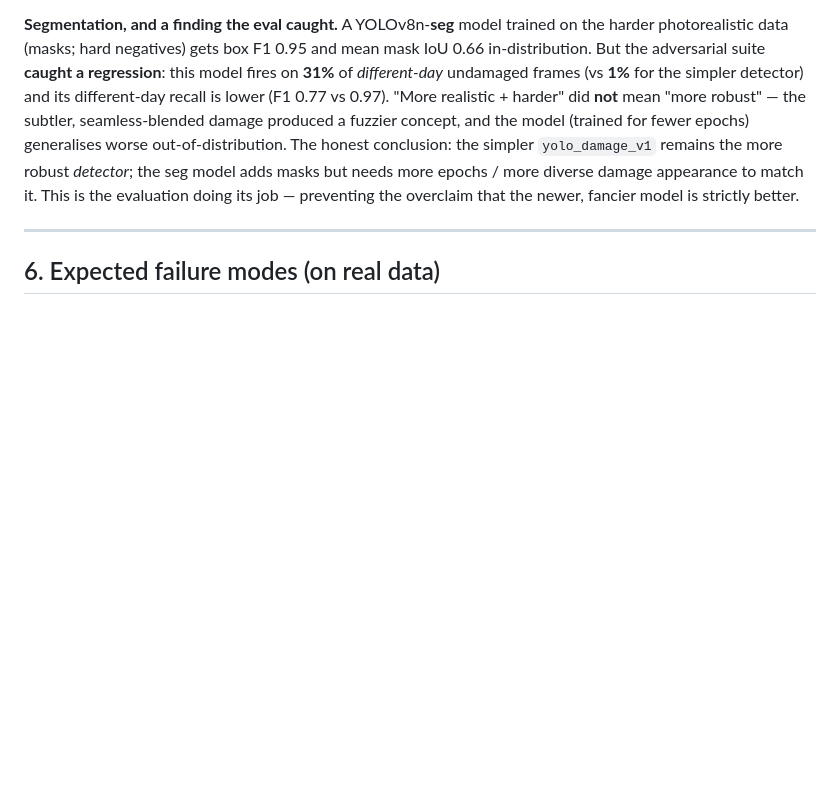
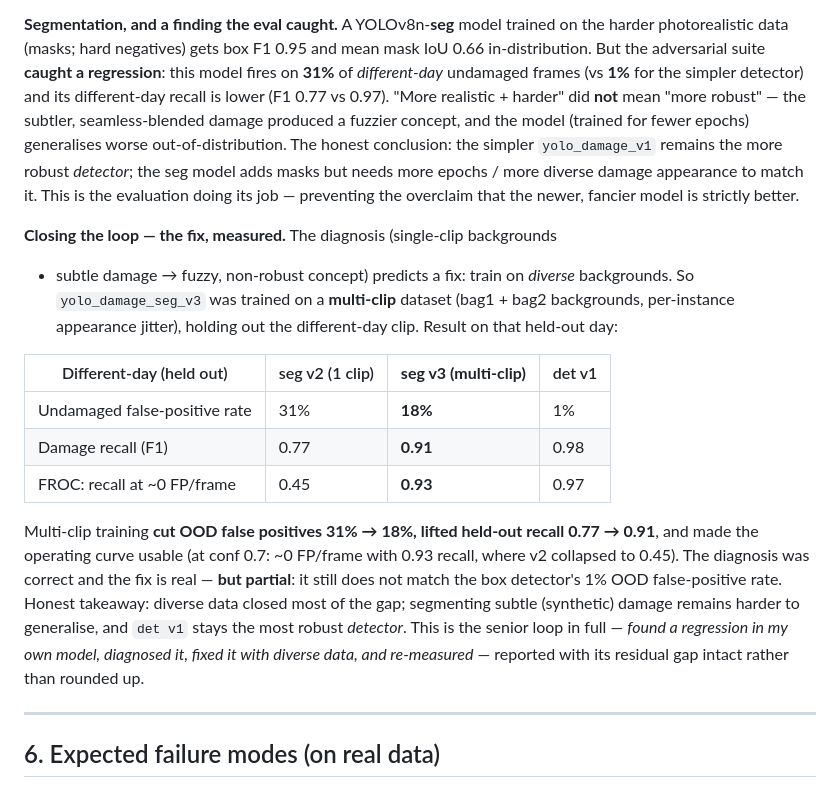
Before and after one commit to Chrislysen/net-inspection-cv, a Markdown page: reports/SCALEAQ_PROTOTYPE_REPORT.md, the part around the change. Rendered like a GitHub page; blank space fills up the shorter version.

```diff
--- a/reports/SCALEAQ_PROTOTYPE_REPORT.md
+++ b/reports/SCALEAQ_PROTOTYPE_REPORT.md
@@ -401,6 +401,28 @@ seg model adds masks but needs more epochs / more diverse damage appearance to
 match it. This is the evaluation doing its job — preventing the overclaim that
 the newer, fancier model is strictly better.
 
+**Closing the loop — the fix, measured.** The diagnosis (single-clip backgrounds
++ subtle damage → fuzzy, non-robust concept) predicts a fix: train on *diverse*
+backgrounds. So `yolo_damage_seg_v3` was trained on a **multi-clip** dataset
+(bag1 + bag2 backgrounds, per-instance appearance jitter), holding out the
+different-day clip. Result on that held-out day:
+
+| Different-day (held out) | seg v2 (1 clip) | **seg v3 (multi-clip)** | det v1 |
+|---|---|---|---|
+| Undamaged false-positive rate | 31% | **18%** | 1% |
+| Damage recall (F1) | 0.77 | **0.91** | 0.98 |
+| FROC: recall at ~0 FP/frame | 0.45 | **0.93** | 0.97 |
+
+Multi-clip training **cut OOD false positives 31% → 18%, lifted held-out recall
+0.77 → 0.91**, and made the operating curve usable (at conf 0.7: ~0 FP/frame with
+0.93 recall, where v2 collapsed to 0.45). The diagnosis was correct and the fix
+is real — **but partial**: it still does not match the box detector's 1% OOD
+false-positive rate. Honest takeaway: diverse data closed most of the gap;
+segmenting subtle (synthetic) damage remains harder to generalise, and `det v1`
+stays the most robust *detector*. This is the senior loop in full — *found a
+regression in my own model, diagnosed it, fixed it with diverse data, and
+re-measured* — reported with its residual gap intact rather than rounded up.
+
 ---
 
 ## 6. Expected failure modes (on real data)
```
Also changed, not shown: README.md (+6 -2 lines), models/NOTICE.md (+2 -1 lines), reports/results/plots/fp_on_undamaged.png, reports/results/plots/froc.png, 4 other files.
